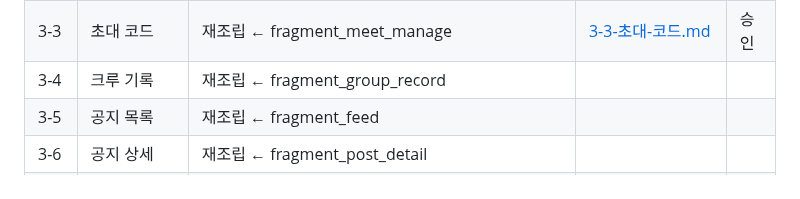
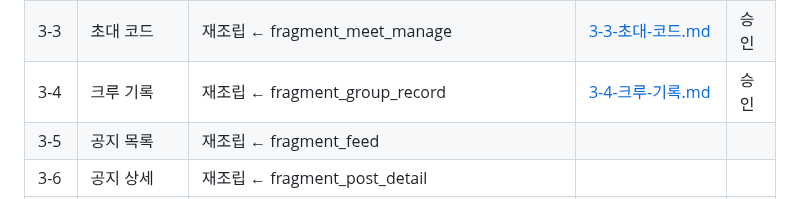
Before and after one commit to gachijoopging/gachijoopging, a Markdown page: docs/화면.md, the part around the change. Drawn GitHub-style.

Commit message:
docs(화면설계): 3-4 크루 기록
Co-Authored-By: Claude Code <noreply@anthropic.com>

```diff
--- a/docs/화면.md
+++ b/docs/화면.md
@@ -61,7 +61,7 @@ flowchart TD
 | 3-1 | 모이깅 | 재조립 ← fragment_meet | [3-1-모이깅.md](화면설계/3-1-모이깅.md) | 승인 |
 | 3-2 | 크루 정보 | 재조립 ← fragment_meet_manage | [3-2-크루-정보.md](화면설계/3-2-크루-정보.md) | 승인 |
 | 3-3 | 초대 코드 | 재조립 ← fragment_meet_manage | [3-3-초대-코드.md](화면설계/3-3-초대-코드.md) | 승인 |
-| 3-4 | 크루 기록 | 재조립 ← fragment_group_record | | |
+| 3-4 | 크루 기록 | 재조립 ← fragment_group_record | [3-4-크루-기록.md](화면설계/3-4-크루-기록.md) | 승인 |
 | 3-5 | 공지 목록 | 재조립 ← fragment_feed | | |
 | 3-6 | 공지 상세 | 재조립 ← fragment_post_detail | | |
 | 3-7 | 크루 채팅 | fragment_chat | [3-7-크루-채팅.md](화면설계/3-7-크루-채팅.md) | 승인 |
```
Also changed, not shown: docs/화면설계/3-4-크루-기록.md (added, +95 -0 lines).
